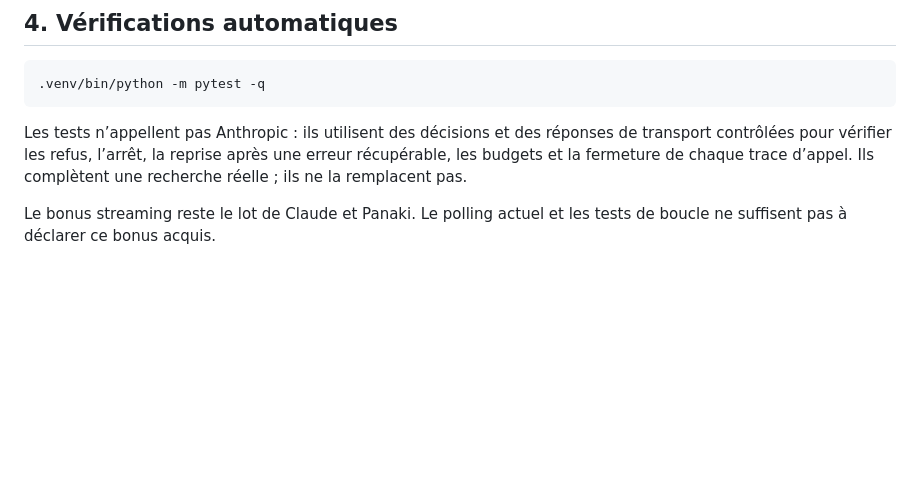
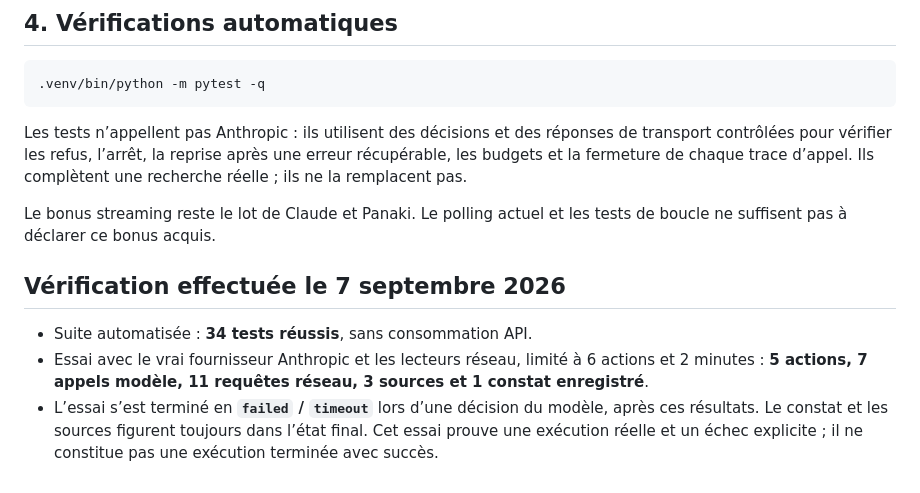
Before and after one commit to Adamzou-lab/hackathonagentic-v2, a Markdown page: RECETTE_PALIER3.md, the part around the change. Rendered like a GitHub page; blank space fills up the shorter version.

Commit message:
docs: consigner le résultat réel de la recette palier 3

```diff
--- a/RECETTE_PALIER3.md
+++ b/RECETTE_PALIER3.md
@@ -62,3 +62,9 @@ On peut remplacer `search_web` par `read_page` ou `save_finding`. Le réglage ap
 Les tests n’appellent pas Anthropic : ils utilisent des décisions et des réponses de transport contrôlées pour vérifier les refus, l’arrêt, la reprise après une erreur récupérable, les budgets et la fermeture de chaque trace d’appel. Ils complètent une recherche réelle ; ils ne la remplacent pas.
 
 Le bonus streaming reste le lot de Claude et Panaki. Le polling actuel et les tests de boucle ne suffisent pas à déclarer ce bonus acquis.
+
+## Vérification effectuée le 7 septembre 2026
+
+- Suite automatisée : **34 tests réussis**, sans consommation API.
+- Essai avec le vrai fournisseur Anthropic et les lecteurs réseau, limité à 6 actions et 2 minutes : **5 actions, 7 appels modèle, 11 requêtes réseau, 3 sources et 1 constat enregistré**.
+- L’essai s’est terminé en **`failed` / `timeout`** lors d’une décision du modèle, après ces résultats. Le constat et les sources figurent toujours dans l’état final. Cet essai prouve une exécution réelle et un échec explicite ; il ne constitue pas une exécution terminée avec succès.
```
